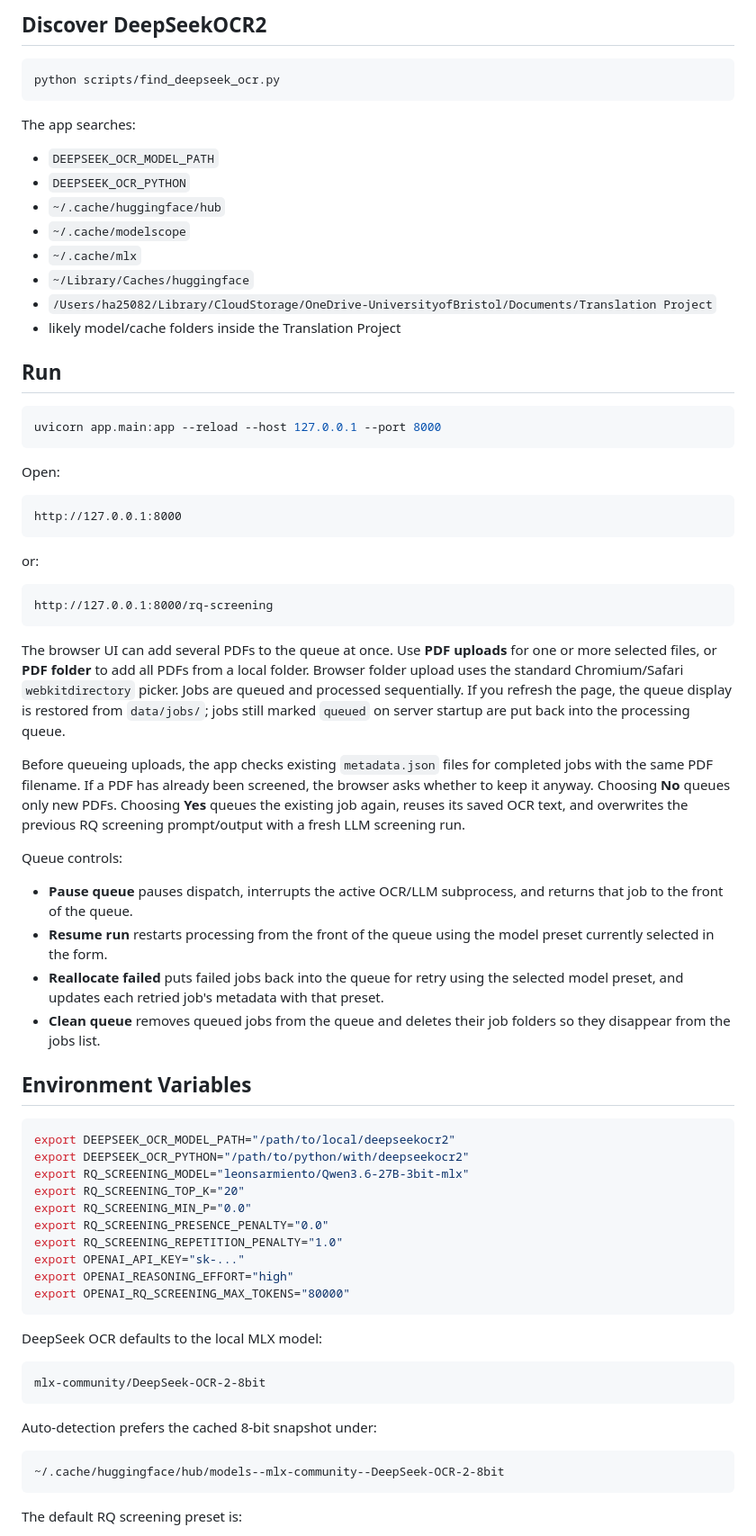
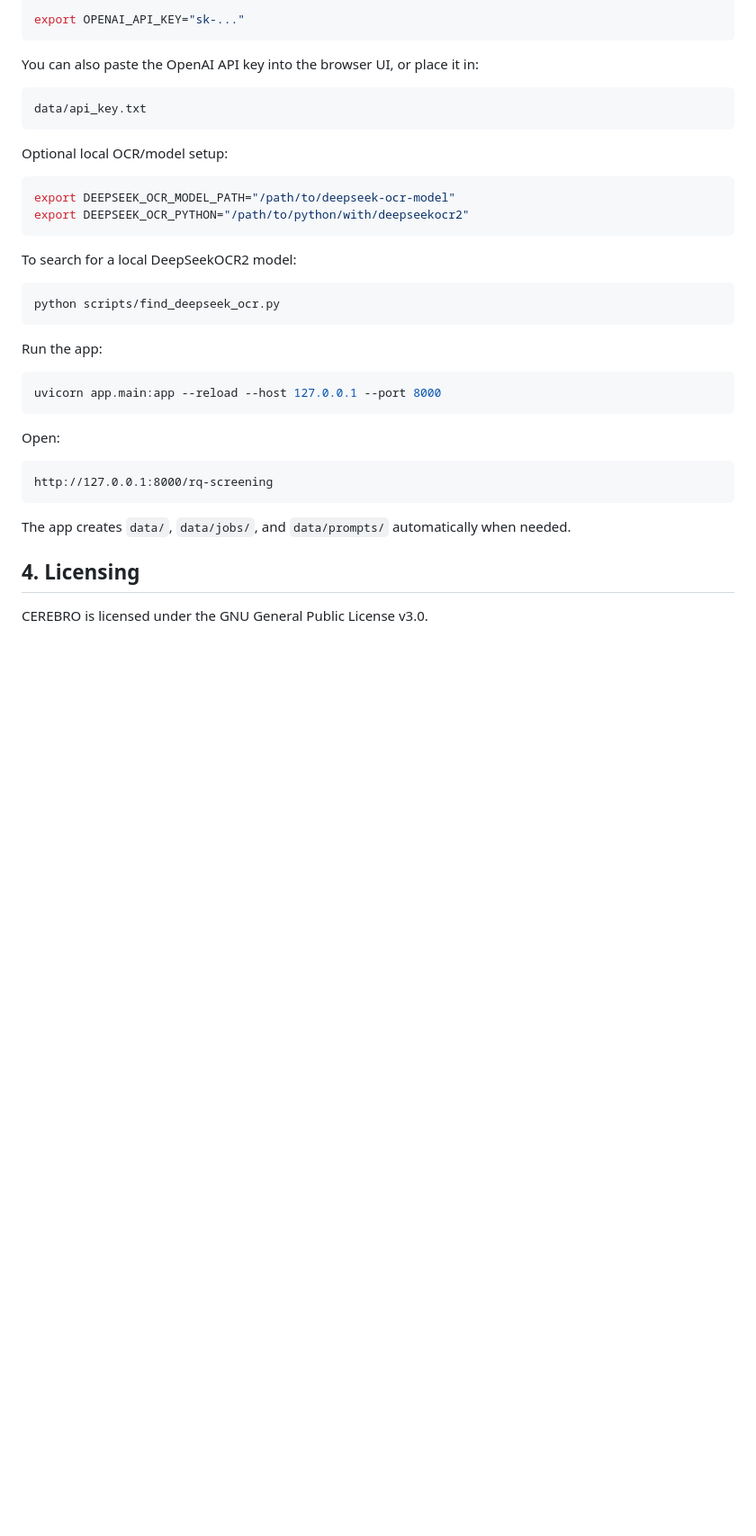
Before and after one commit to gabsbarreto/CEREBRO, a Markdown page: README.md, the part around one of its changes. Shown at 90% size. Drawn GitHub-style; blank space fills up the shorter version.

````diff
--- a/README.md
+++ b/README.md
@@ -16,22 +92,28 @@ If your DeepSeekOCR2 setup is in a separate Python environment, keep using that
 
-## Discover DeepSeekOCR2
+```bash
+export OPENAI_API_KEY="sk-..."
+```
+
+You can also paste the OpenAI API key into the browser UI, or place it in:
+
+```text
+data/api_key.txt
+```
+
+Optional local OCR/model setup:
+
+```bash
+export DEEPSEEK_OCR_MODEL_PATH="/path/to/deepseek-ocr-model"
+export DEEPSEEK_OCR_PYTHON="/path/to/python/with/deepseekocr2"
+```
+
+To search for a local DeepSeekOCR2 model:
 
 ```bash
 python scripts/find_deepseek_ocr.py
 ```
 
-The app searches:
-
-- `DEEPSEEK_OCR_MODEL_PATH`
-- `DEEPSEEK_OCR_PYTHON`
-- `~/.cache/huggingface/hub`
-- `~/.cache/modelscope`
-- `~/.cache/mlx`
-- `~/Library/Caches/huggingface`
-- `/Users/ha25082/Library/CloudStorage/OneDrive-UniversityofBristol/Documents/Translation Project`
-- likely model/cache folders inside the Translation Project
-
-## Run
+Run the app:
 
 ```bash
 uvicorn app.main:app --reload --host 127.0.0.1 --port 8000
@@ -40,52 +122,12 @@ uvicorn app.main:app --reload --host 127.0.0.1 --port 8000
 Open:
 
 ```text
-http://127.0.0.1:8000
-```
-
-or:
-
-```text
 http://127.0.0.1:8000/rq-screening
 ```
 
-The browser UI can add several PDFs to the queue at once. Use **PDF uploads** for one or more selected files, or **PDF folder** to add all PDFs from a local folder. Browser folder upload uses the standard Chromium/Safari `webkitdirectory` picker. Jobs are queued and processed sequentially. If you refresh the page, the queue display is restored from `data/jobs/`; jobs still marked `queued` on server startup are put back into the processing queue.
+The app creates `data/`, `data/jobs/`, and `data/prompts/` automatically when needed.
 
-Before queueing uploads, the app checks existing `metadata.json` files for completed jobs with the same PDF filename. If a PDF has already been screened, the browser asks whether to keep it anyway. Choosing **No** queues only new PDFs. Choosing **Yes** queues the existing job again, reuses its saved OCR text, and overwrites the previous RQ screening prompt/output with a fresh LLM screening run.
+## 4. Licensing
 
-Queue controls:
+CEREBRO is licensed under the GNU General Public License v3.0.
 
-- **Pause queue** pauses dispatch, interrupts the active OCR/LLM subprocess, and returns that job to the front of the queue.
-- **Resume run** restarts processing from the front of the queue using the model preset currently selected in the form.
-- **Reallocate failed** puts failed jobs back into the queue for retry using the selected model preset, and updates each retried job's metadata with that preset.
-- **Clean queue** removes queued jobs from the queue and deletes their job folders so they disappear from the jobs list.
-
-## Environment Variables
-
-```bash
-export DEEPSEEK_OCR_MODEL_PATH="/path/to/local/deepseekocr2"
-export DEEPSEEK_OCR_PYTHON="/path/to/python/with/deepseekocr2"
-export RQ_SCREENING_MODEL="leonsarmiento/Qwen3.6-27B-3bit-mlx"
-export RQ_SCREENING_TOP_K="20"
-export RQ_SCREENING_MIN_P="0.0"
-export RQ_SCREENING_PRESENCE_PENALTY="0.0"
-export RQ_SCREENING_REPETITION_PENALTY="1.0"
-export OPENAI_API_KEY="sk-..."
-export OPENAI_REASONING_EFFORT="high"
-export OPENAI_RQ_SCREENING_MAX_TOKENS="80000"
-```
-
-DeepSeek OCR defaults to the local MLX model:
-
-```text
-mlx-community/DeepSeek-OCR-2-8bit
-```
-
-Auto-detection prefers the cached 8-bit snapshot under:
-
-```text
-~/.cache/huggingface/hub/models--mlx-community--DeepSeek-OCR-2-8bit
-```
-
-The default RQ screening preset is:
-
````
Also changed, not shown: other parts of README.md (+82 -140 lines).
